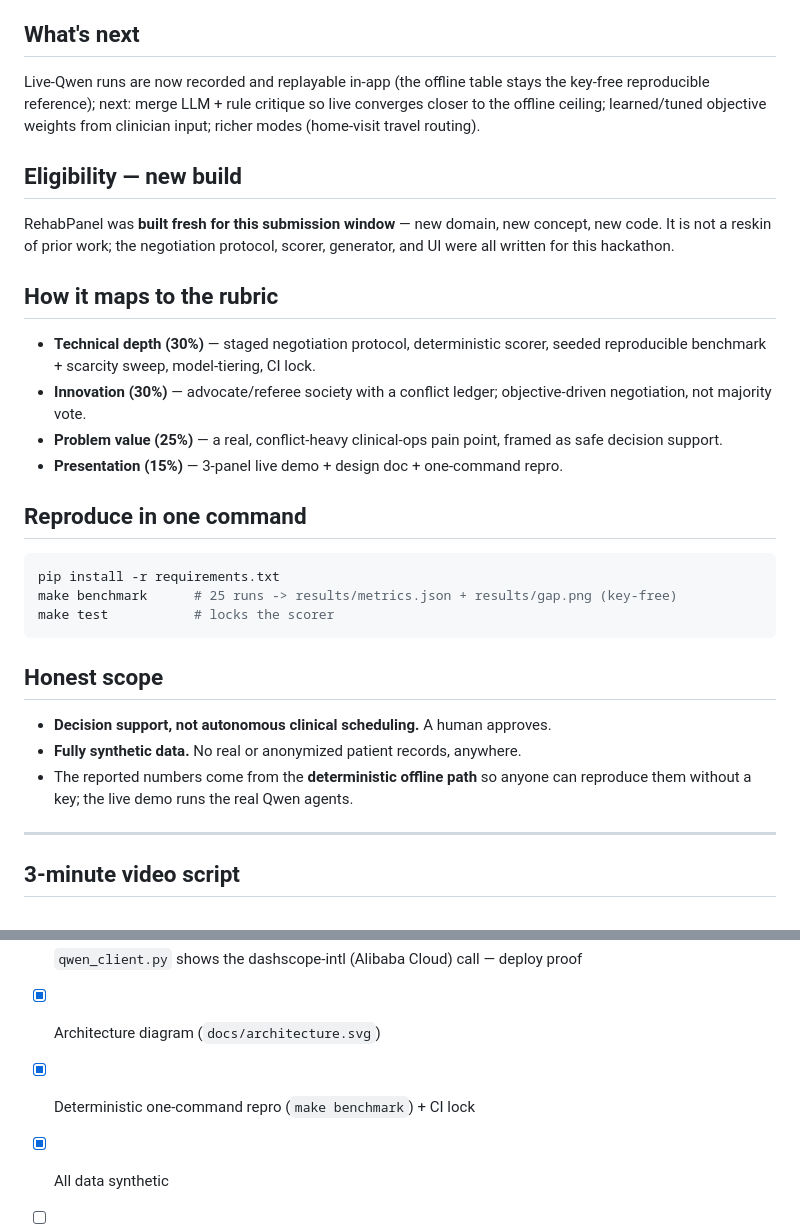
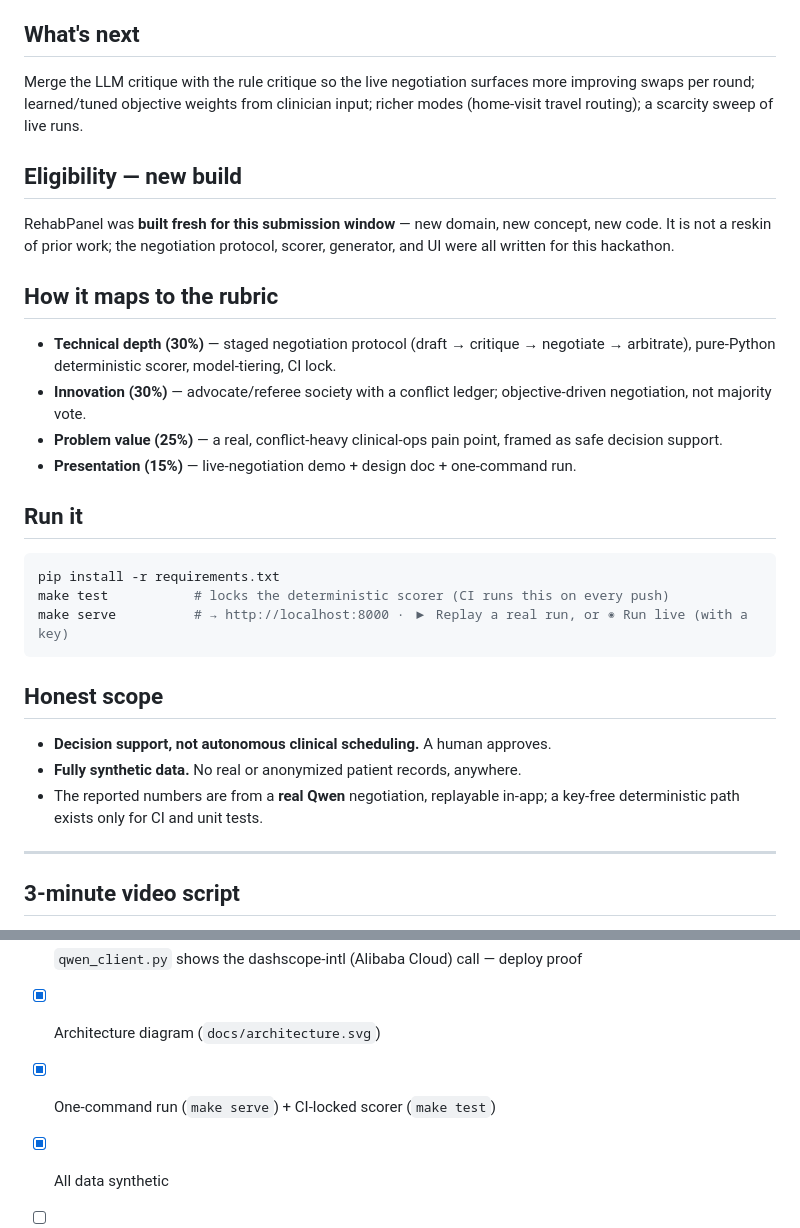
Before and after one commit to jwlai-cloud/rehabpanel, a Markdown page: docs/SUBMISSION.md, 2 parts joined by grey strips. Rendered like a GitHub page.

````diff
--- a/docs/SUBMISSION.md
+++ b/docs/SUBMISSION.md
@@ -100,10 +96,9 @@ scorer); we do **not** claim a raw-value win on re-plan.
 
 ## What's next
 
-Live-Qwen runs are now recorded and replayable in-app (the offline table stays the
-key-free reproducible reference); next: merge LLM + rule critique so live converges
-closer to the offline ceiling; learned/tuned objective weights from clinician
-input; richer modes (home-visit travel routing).
+Merge the LLM critique with the rule critique so the live negotiation surfaces more
+improving swaps per round; learned/tuned objective weights from clinician input;
+richer modes (home-visit travel routing); a scarcity sweep of live runs.
 
 ## Eligibility — new build
 
@@ -113,28 +108,28 @@ scorer, generator, and UI were all written for this hackathon.
 
 ## How it maps to the rubric
 
-- **Technical depth (30%)** — staged negotiation protocol, deterministic scorer,
-  seeded reproducible benchmark + scarcity sweep, model-tiering, CI lock.
+- **Technical depth (30%)** — staged negotiation protocol (draft → critique →
+  negotiate → arbitrate), pure-Python deterministic scorer, model-tiering, CI lock.
 - **Innovation (30%)** — advocate/referee society with a conflict ledger;
   objective-driven negotiation, not majority vote.
 - **Problem value (25%)** — a real, conflict-heavy clinical-ops pain point,
   framed as safe decision support.
-- **Presentation (15%)** — 3-panel live demo + design doc + one-command repro.
+- **Presentation (15%)** — live-negotiation demo + design doc + one-command run.
 
-## Reproduce in one command
+## Run it
 
 ```bash
 pip install -r requirements.txt
-make benchmark      # 25 runs -> results/metrics.json + results/gap.png (key-free)
-make test           # locks the scorer
+make test           # locks the deterministic scorer (CI runs this on every push)
+make serve          # → http://localhost:8000 · ▶ Replay a real run, or ◉ Run live (with a key)
 ```
 
 ## Honest scope
 
 - **Decision support, not autonomous clinical scheduling.** A human approves.
 - **Fully synthetic data.** No real or anonymized patient records, anywhere.
-- The reported numbers come from the **deterministic offline path** so anyone can
-  reproduce them without a key; the live demo runs the real Qwen agents.
+- The reported numbers are from a **real Qwen** negotiation, replayable in-app; a
+  key-free deterministic path exists only for CI and unit tests.
 
 ---
 
@@ -156,7 +151,7 @@ Driven by the **coordinator app** (`make serve`).
 - [x] Public repo + MIT `LICENSE` (holder set)
 - [x] `qwen_client.py` shows the dashscope-intl (Alibaba Cloud) call — deploy proof
 - [x] Architecture diagram (`docs/architecture.svg`)
-- [x] Deterministic one-command repro (`make benchmark`) + CI lock
+- [x] One-command run (`make serve`) + CI-locked scorer (`make test`)
 - [x] All data synthetic
 - [ ] ≤3-min demo video recorded
 - [ ] Devpost text + Track 3 + measurable gain (this doc)
````
Also changed, not shown: other parts of docs/SUBMISSION.md (+24 -28 lines), README.md (+19 -20 lines).
